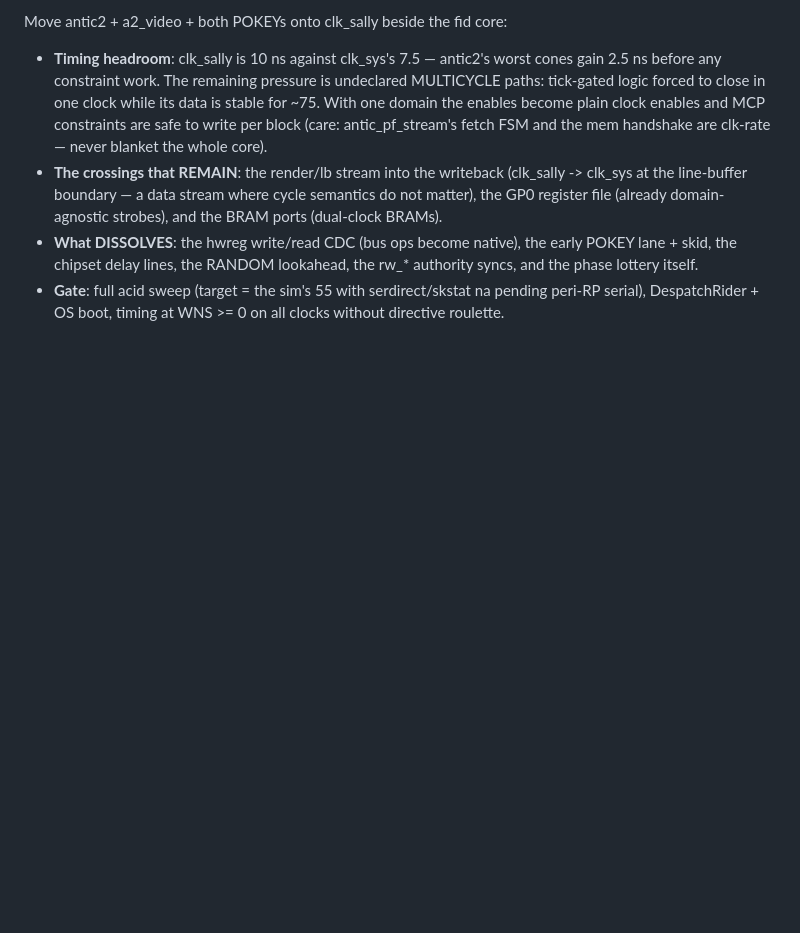
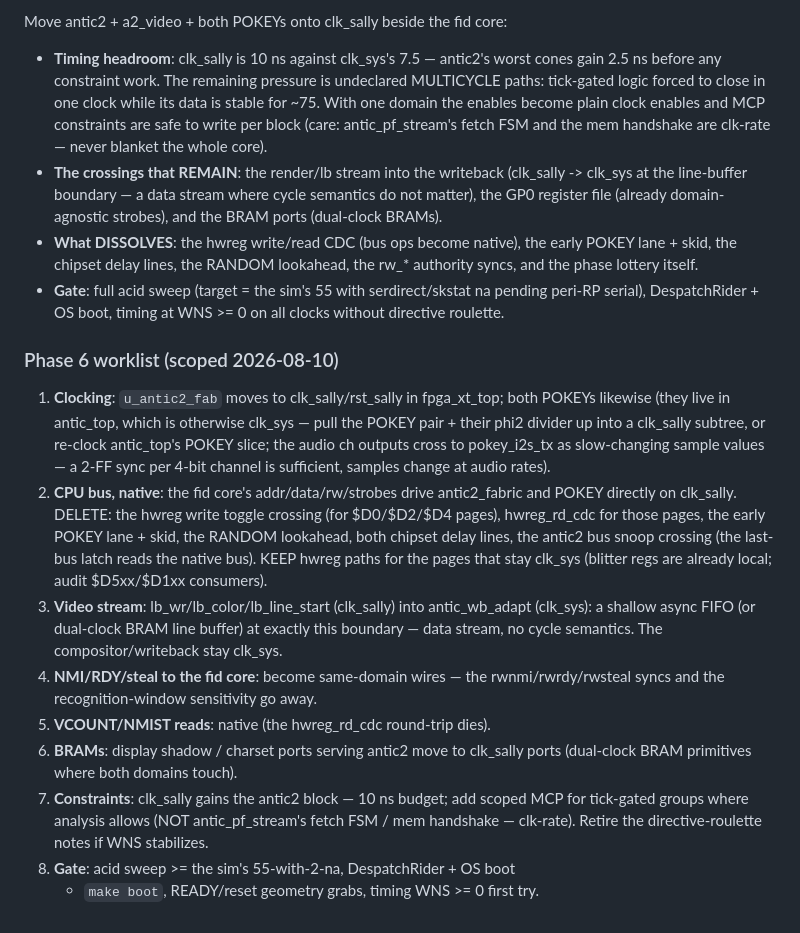
Before and after one commit to ThrudTheBarbarian/fpga-xt, a Markdown page: docs/antic-unification-plan.md, the part around the change. Rendered like a GitHub page; blank space fills up the shorter version.

Commit message:
unification phase 6: the scoped migration worklist

```diff
--- a/docs/antic-unification-plan.md
+++ b/docs/antic-unification-plan.md
@@ -156,3 +156,35 @@ Move antic2 + a2_video + both POKEYs onto clk_sally beside the fid core:
 - **Gate**: full acid sweep (target = the sim's 55 with serdirect/skstat na
   pending peri-RP serial), DespatchRider + OS boot, timing at WNS >= 0 on
   all clocks without directive roulette.
+
+
+### Phase 6 worklist (scoped 2026-08-10)
+
+1. **Clocking**: `u_antic2_fab` moves to clk_sally/rst_sally in fpga_xt_top;
+   both POKEYs likewise (they live in antic_top, which is otherwise clk_sys —
+   pull the POKEY pair + their phi2 divider up into a clk_sally subtree, or
+   re-clock antic_top's POKEY slice; the audio ch outputs cross to
+   pokey_i2s_tx as slow-changing sample values — a 2-FF sync per 4-bit
+   channel is sufficient, samples change at audio rates).
+2. **CPU bus, native**: the fid core's addr/data/rw/strobes drive
+   antic2_fabric and POKEY directly on clk_sally.  DELETE: the hwreg write
+   toggle crossing (for $D0/$D2/$D4 pages), hwreg_rd_cdc for those pages,
+   the early POKEY lane + skid, the RANDOM lookahead, both chipset delay
+   lines, the antic2 bus snoop crossing (the last-bus latch reads the native
+   bus).  KEEP hwreg paths for the pages that stay clk_sys (blitter regs are
+   already local; audit $D5xx/$D1xx consumers).
+3. **Video stream**: lb_wr/lb_color/lb_line_start (clk_sally) into
+   antic_wb_adapt (clk_sys): a shallow async FIFO (or dual-clock BRAM line
+   buffer) at exactly this boundary — data stream, no cycle semantics.
+   The compositor/writeback stay clk_sys.
+4. **NMI/RDY/steal to the fid core**: become same-domain wires — the
+   rwnmi/rwrdy/rwsteal syncs and the recognition-window sensitivity go away.
+5. **VCOUNT/NMIST reads**: native (the hwreg_rd_cdc round-trip dies).
+6. **BRAMs**: display shadow / charset ports serving antic2 move to
+   clk_sally ports (dual-clock BRAM primitives where both domains touch).
+7. **Constraints**: clk_sally gains the antic2 block — 10 ns budget; add
+   scoped MCP for tick-gated groups where analysis allows (NOT
+   antic_pf_stream's fetch FSM / mem handshake — clk-rate).  Retire the
+   directive-roulette notes if WNS stabilizes.
+8. **Gate**: acid sweep >= the sim's 55-with-2-na, DespatchRider + OS boot
+   + `make boot`, READY/reset geometry grabs, timing WNS >= 0 first try.
```
